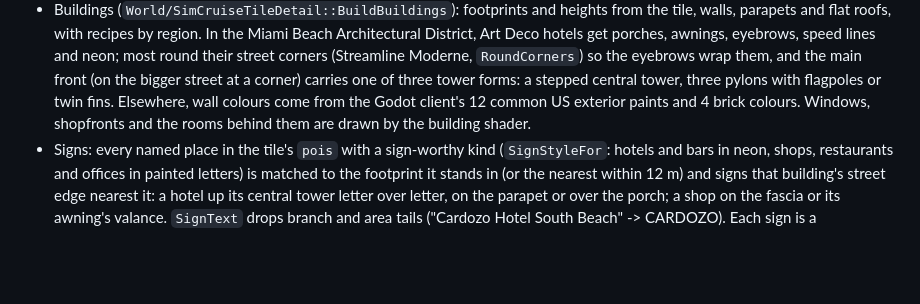
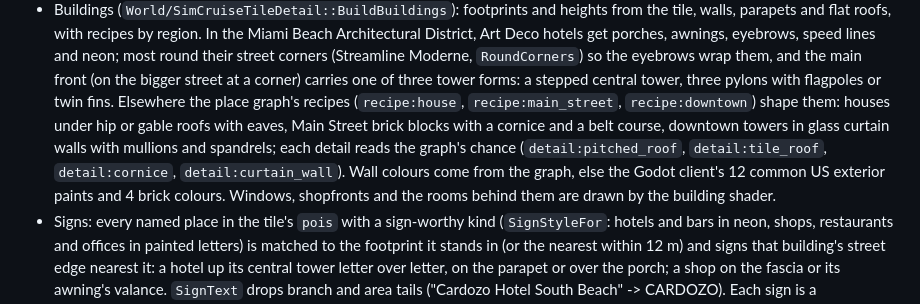
Before and after one commit to simcruisegame/simcruise, a Markdown page: docs/unreal-architecture.md, the part around the change. GitHub-like rendering; blank space fills up the shorter version.

```diff
--- a/docs/unreal-architecture.md
+++ b/docs/unreal-architecture.md
@@ -202,8 +202,14 @@ once; the others wait for that file.
   corners (Streamline Moderne, `RoundCorners`) so the eyebrows wrap them, and
   the main front (on the bigger street at a corner) carries one of three
   tower forms: a stepped central tower, three pylons with flagpoles or twin
-  fins. Elsewhere, wall colours come from the Godot client's 12 common US
-  exterior paints and 4 brick colours. Windows, shopfronts and the rooms
+  fins. Elsewhere the place graph's recipes (`recipe:house`,
+  `recipe:main_street`, `recipe:downtown`) shape them: houses under hip or
+  gable roofs with eaves, Main Street brick blocks with a cornice and a belt
+  course, downtown towers in glass curtain walls with mullions and
+  spandrels; each detail reads the graph's chance (`detail:pitched_roof`,
+  `detail:tile_roof`, `detail:cornice`, `detail:curtain_wall`). Wall colours
+  come from the graph, else the Godot client's 12 common US exterior paints
+  and 4 brick colours. Windows, shopfronts and the rooms
   behind them are drawn by the building shader.
 - Signs: every named place in the tile's `pois` with a sign-worthy kind
   (`SignStyleFor`: hotels and bars in neon, shops, restaurants and offices in
```
Also changed, not shown: CHANGELOG.md (+1 -0 lines), docs/images/unreal/buildings-town-charleston-street.jpg (added), docs/images/unreal/buildings-town-charleston.jpg (added), 2 other files.
